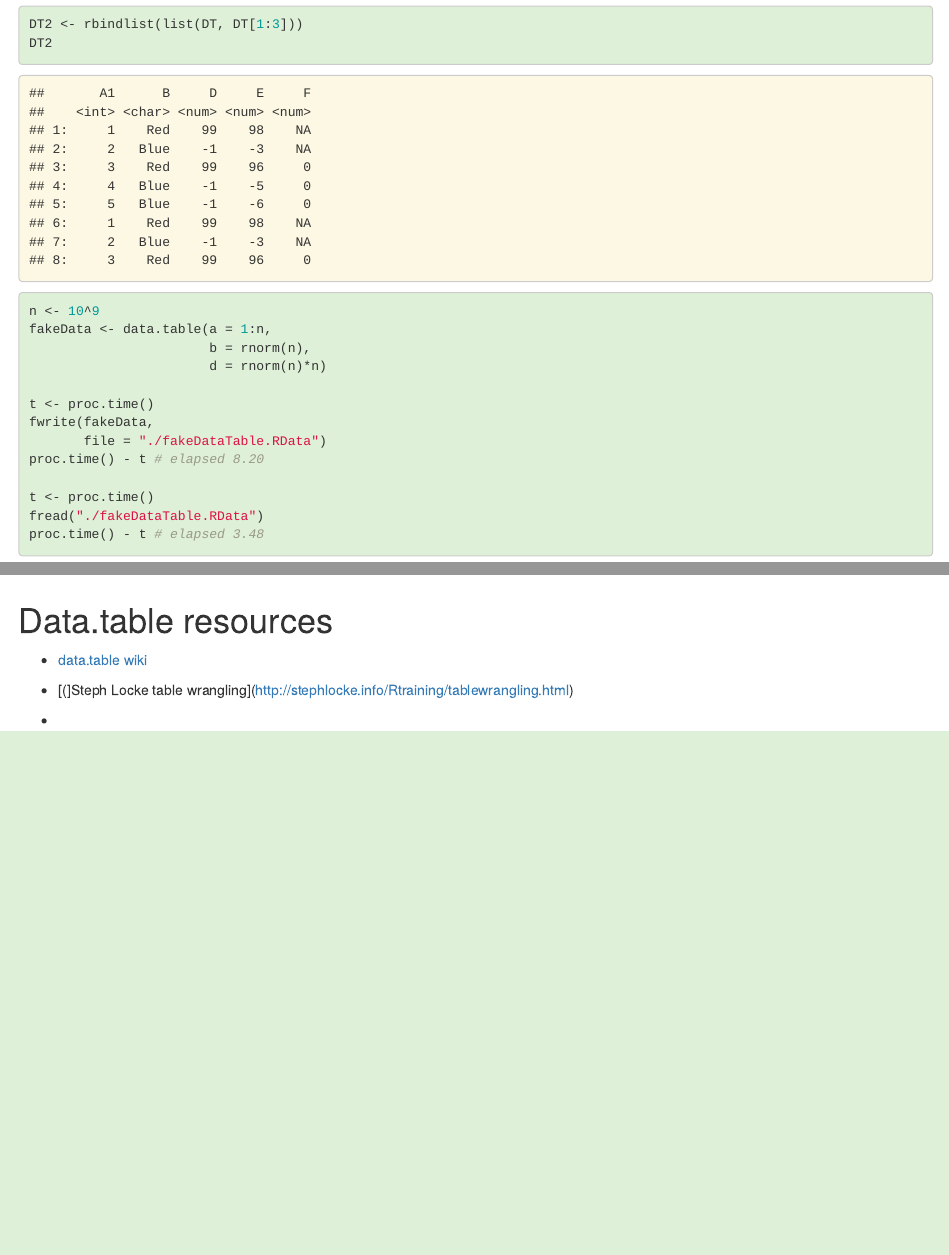
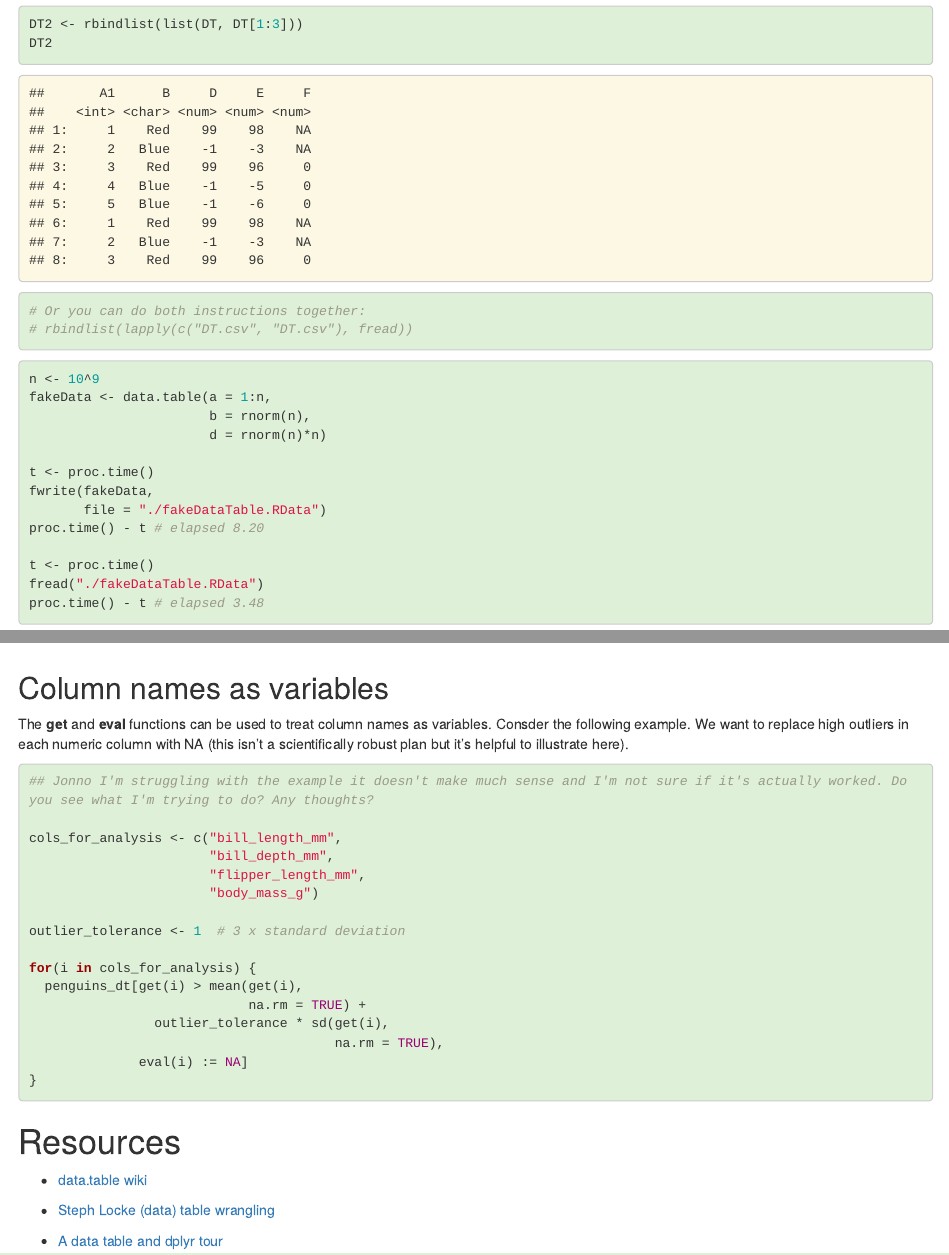
Before and after one commit to ellenwebborn/ucl_r_user_group, an R Markdown document (Comparing data table and dplyr.Rmd): the page in a window 1100 px wide, from 4720 px down, and a second part further down, joined at a grey line. Rendered offline with R 4.5, knitr and Pandoc, with nearby package versions.

Commit message:
small edits

````diff
--- a/Comparing data table and dplyr.Rmd
+++ b/Comparing data table and dplyr.Rmd
@@ -223,6 +223,9 @@ fwrite(DT, file = "my/file/path/data_name.csv")
 
 DT2 <- rbindlist(list(DT, DT[1:3]))
 DT2
+
+# Or you can do both instructions together:
+# rbindlist(lapply(c("DT.csv", "DT.csv"), fread))
 ```
 
 
@@ -279,13 +282,37 @@ peng_plot1
 ```
 
 
+## Column names as variables
+The **get** and **eval** functions can be used to treat column names as variables. Consder the following example. We want to replace high outliers in each numeric column with NA (this isn't a scientifically robust plan but it's helpful to illustrate here).
+
+```{r, eval = TRUE, class.source="bg-success", class.output="bg-warning"}
+
+## Jonno I'm struggling with the example it doesn't make much sense and I'm not sure if it's actually worked. Do you see what I'm trying to do? Any thoughts?
+
+cols_for_analysis <- c("bill_length_mm",
+                       "bill_depth_mm",
+                       "flipper_length_mm",
+                       "body_mass_g")
+
+outlier_tolerance <- 1  # 3 x standard deviation
+
+for(i in cols_for_analysis) {
+  penguins_dt[get(i) > mean(get(i),
+                            na.rm = TRUE) +
+                outlier_tolerance * sd(get(i),
+                                       na.rm = TRUE),
+              eval(i) := NA]
+}
 
 
 
-# Data.table resources
+```
+
+
+# Resources
 
 - [data.table wiki](https://github.com/Rdatatable/data.table/wiki/Getting-started)
 
-- [(]Steph Locke table wrangling](http://stephlocke.info/Rtraining/tablewrangling.html)
+- [Steph Locke (data) table wrangling](http://stephlocke.info/Rtraining/tablewrangling.html)
 
--
+- [A data table and dplyr tour](https://atrebas.github.io/post/2019-03-03-datatable-dplyr/)
````
Also changed, not shown: Comparing-data-table-and-dplyr.html (added), images/Bee.jpg (deleted), images/datatable.svg (deleted), Comparing data table and dplyr.Rmd (2 more changed lines).
